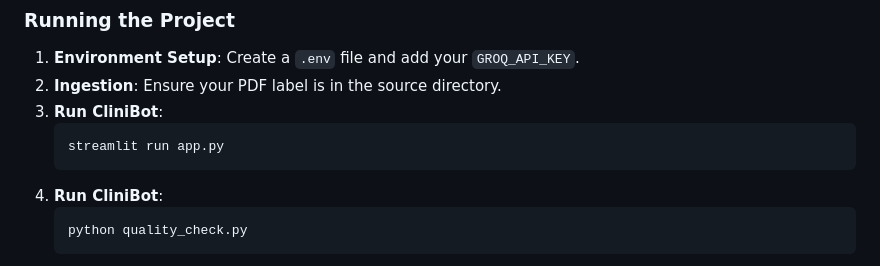
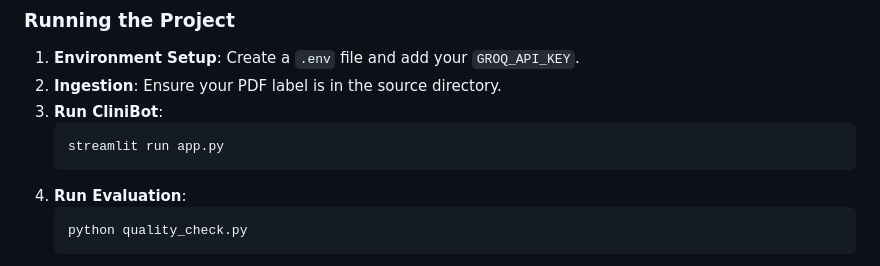
Before and after one commit to DebajyotiBindu/clinibot, a Markdown page: README.md, the part around the change. Rendered like a GitHub page.

Commit message:
Update instructions for running CliniBot

````diff
--- a/README.md
+++ b/README.md
@@ -67,7 +67,7 @@ Our **Golden Set** is a curated list of question-answer pairs that test the "Fou
     ```bash
     streamlit run app.py
     ```
-4. **Run CliniBot**:
+4. **Run Evaluation**:
     ```bash
     python quality_check.py
     ```
````
